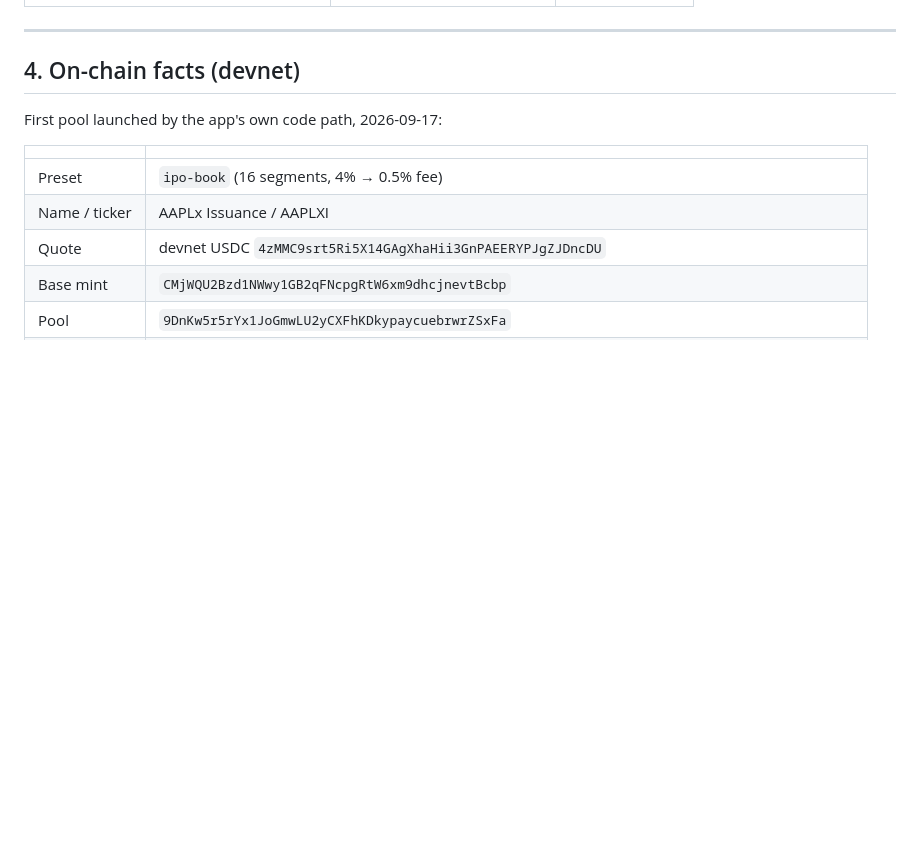
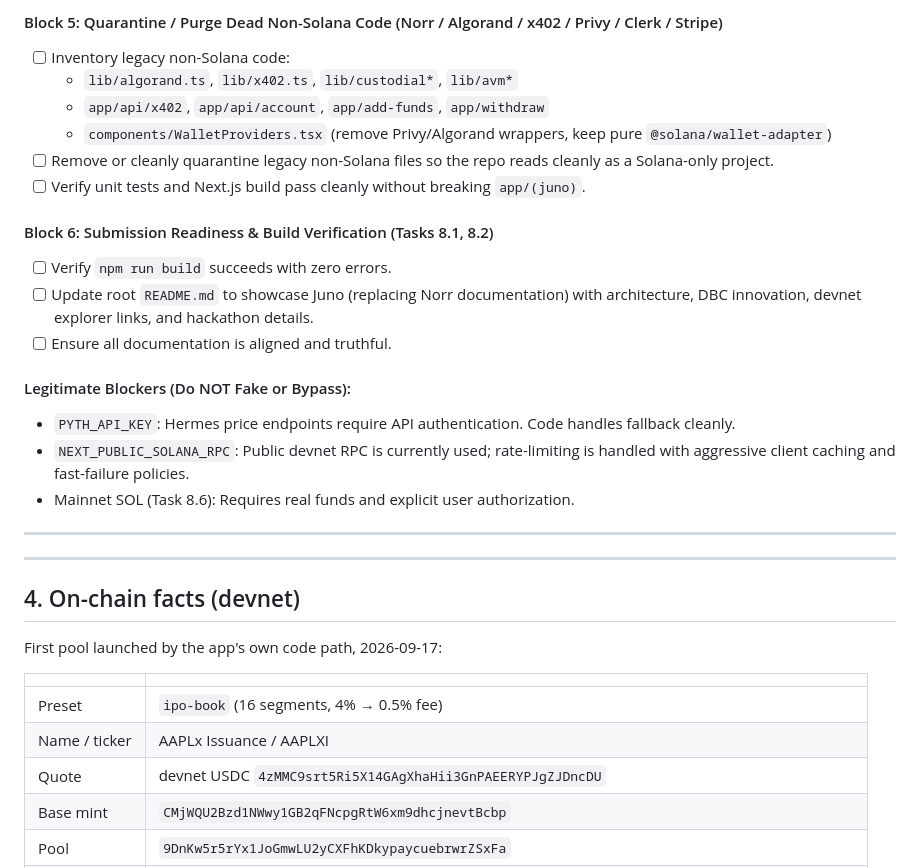
Before and after one commit to robinbanter/juno, a Markdown page: PLAN.md, the part around one of its changes. Drawn GitHub-style; blank space fills up the shorter version.

```diff
--- a/PLAN.md
+++ b/PLAN.md
@@ -187,3 +203,22 @@ Every gap ties to the phase/task it blocks.
+#### Block 5: Quarantine / Purge Dead Non-Solana Code (Norr / Algorand / x402 / Privy / Clerk / Stripe)
+- [ ] Inventory legacy non-Solana code:
+  - `lib/algorand.ts`, `lib/x402.ts`, `lib/custodial*`, `lib/avm*`
+  - `app/api/x402`, `app/api/account`, `app/add-funds`, `app/withdraw`
+  - `components/WalletProviders.tsx` (remove Privy/Algorand wrappers, keep pure `@solana/wallet-adapter`)
+- [ ] Remove or cleanly quarantine legacy non-Solana files so the repo reads cleanly as a Solana-only project.
+- [ ] Verify unit tests and Next.js build pass cleanly without breaking `app/(juno)`.
+
+#### Block 6: Submission Readiness & Build Verification (Tasks 8.1, 8.2)
+- [ ] Verify `npm run build` succeeds with zero errors.
+- [ ] Update root `README.md` to showcase Juno (replacing Norr documentation) with architecture, DBC innovation, devnet explorer links, and hackathon details.
+- [ ] Ensure all documentation is aligned and truthful.
+
+#### Legitimate Blockers (Do NOT Fake or Bypass):
+- `PYTH_API_KEY`: Hermes price endpoints require API authentication. Code handles fallback cleanly.
+- `NEXT_PUBLIC_SOLANA_RPC`: Public devnet RPC is currently used; rate-limiting is handled with aggressive client caching and fast-failure policies.
+- Mainnet SOL (Task 8.6): Requires real funds and explicit user authorization.
+
+---
 
 ---
 
```
Also changed, not shown: other parts of PLAN.md (+47 -31 lines).
